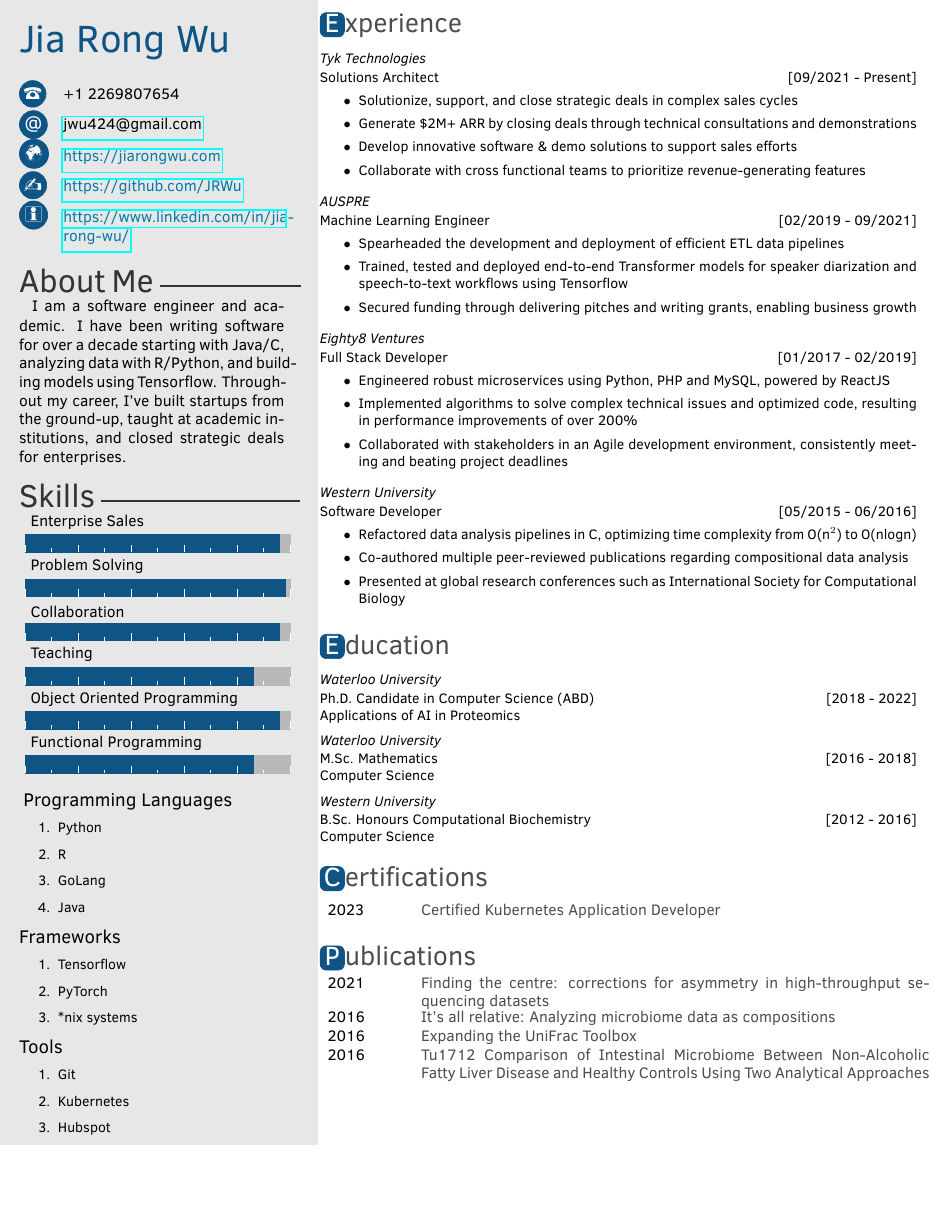
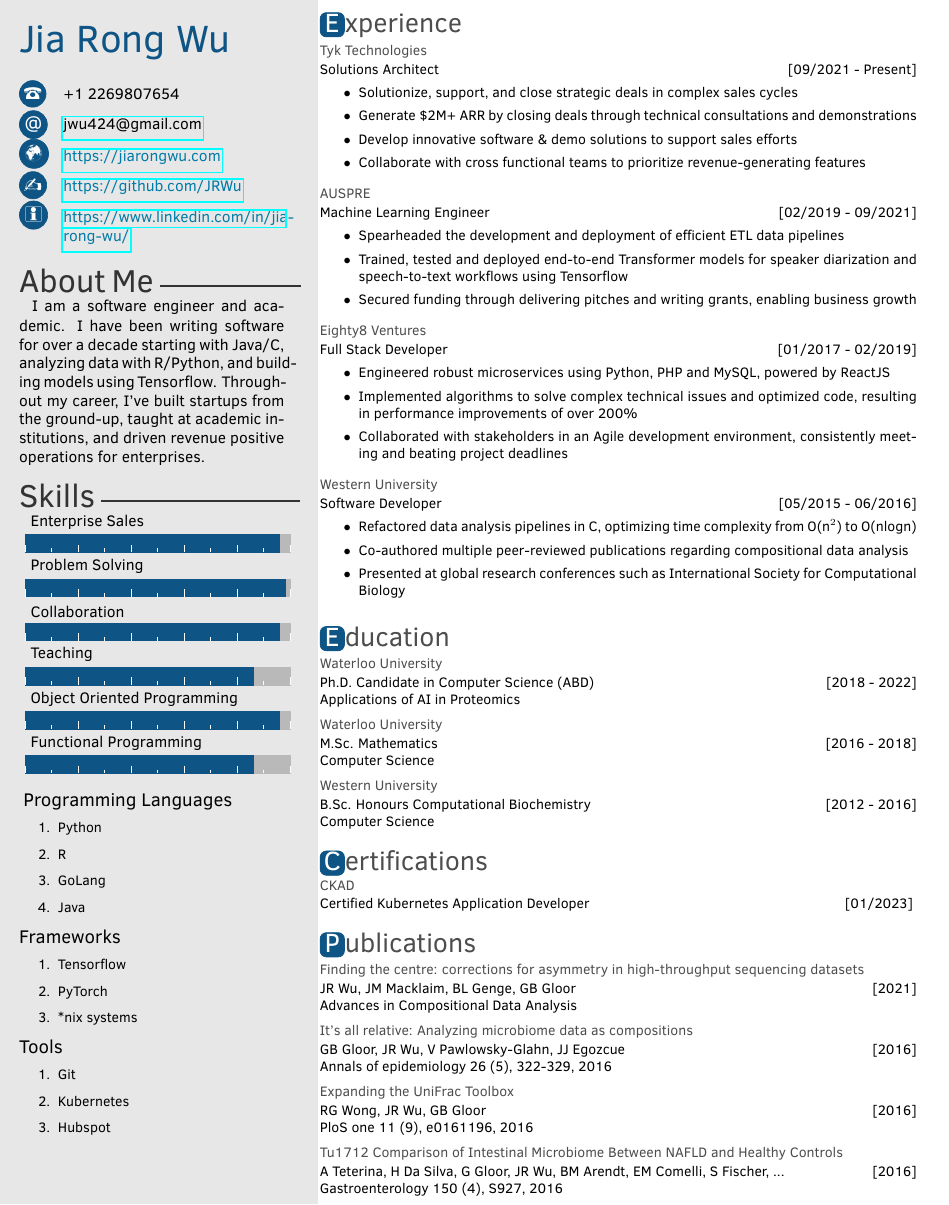
Before and after one commit to JRWu/cv, a LaTeX CV (Twenty-Seconds_cv.tex, which reads twentysecondcv.cls): part of the page, cut so that both start at the same text, the shorter picture padded with empty space. Compiled offline with pdfLaTeX.

Commit message:
Updating with further content and formatting.

```diff
--- a/Twenty-Seconds_cv.tex
+++ b/Twenty-Seconds_cv.tex
@@ -20,7 +20,7 @@
 \cvgithub{https://github.com/JRWu}%Github
 
 \aboutme{
-I am a software engineer and academic. I have been writing software for over a decade starting with Java/C, analyzing data with R/Python, and building models using Tensorflow. Throughout my career, I've built startups from the ground-up, taught at academic institutions, and closed strategic deals for enterprises.
+I am a software engineer and academic. I have been writing software for over a decade starting with Java/C, analyzing data with R/Python, and building models using Tensorflow. Throughout my career, I've built startups from the ground-up, taught at academic institutions, and driven revenue positive operations for enterprises.
 } %About me section
 
 %%%%%%%%%%%%%%%%%%%%%%%%%%%%%%%%%%%%%%%%%%%%%%%%%%%%%%%%%%%%%%
@@ -78,7 +78,7 @@ I am a software engineer and academic. I have been writing software for over a d
 % APIs, Applications of Artificial Intelligence, and Academia.
 
 \section{Experience}
-\vspace{-5px}
+\vspace{-10px}
 
 \begin{twenty}
   \twentyitem
@@ -135,7 +135,7 @@ I am a software engineer and academic. I have been writing software for over a d
 
 
 \section{Education}
-\vspace{-5px}
+\vspace{-10px}
 %%%%%%%%%%%%%%%%%%%%%%%%%%%%%%%%%%%%%%%%%%
 %%%%%%%%%%%%%TWENTY LIST ITEMS%%%%%%%%%%%%%%
 %%    Four arguments: date; title; where; description %%%%
@@ -160,14 +160,15 @@ I am a software engineer and academic. I have been writing software for over a d
 
 
 \section{Certifications}
-\vspace{-5px}
+\vspace{-12px}
 
-\begin{twentyshort}
-  \twentyitemshort
-    {2023}
+\begin{twenty}
+    \twentyitem
+    {CKAD}
     {Certified Kubernetes Application Developer}
-\end{twentyshort}
-
+    {[01/2023]}
+    {}
+\end{twenty}
 
 %%%%%%%%%%%%%%%%%%%%%%%%%%%%%%%%%%%%%%%%%%
 %%%%%%%%%TWENTY LIST SHORTITEMS%%%%%%%%%%%%%%
@@ -176,20 +177,29 @@ I am a software engineer and academic. I have been writing software for over a d
 \section{Publications}
 \vspace{-10px}
 
-\begin{twentyshort}
-  \twentyitemshort
-    {2021}
+\begin{twenty}
+  \twentyitem
     {Finding the centre: corrections for asymmetry in high-throughput sequencing datasets}
-  \twentyitemshort
-    {2016}
+    {JR Wu, JM Macklaim, BL Genge, GB Gloor}
+    {[2021] \\}
+    {Advances in Compositional Data Analysis}
+  \twentyitem
     {It's all relative: Analyzing microbiome data as compositions}
-  \twentyitemshort
-    {2016}
+    {GB Gloor, JR Wu, V Pawlowsky-Glahn, JJ Egozcue}
+    {[2016] \\}
+    {Annals of epidemiology 26 (5), 322-329, 2016}
+  \twentyitem
     {Expanding the UniFrac Toolbox}
-  \twentyitemshort
-    {2016}
-    {Tu1712 Comparison of Intestinal Microbiome Between Non-Alcoholic Fatty Liver Disease and Healthy Controls Using Two Analytical Approaches}
-\end{twentyshort}
+    {RG Wong, JR Wu, GB Gloor}
+    {[2016] \\}
+    {PloS one 11 (9), e0161196, 2016}
+  \twentyitem
+    {Tu1712 Comparison of Intestinal Microbiome Between NAFLD and Healthy Controls}
+    {A Teterina, H Da Silva, G Gloor, JR Wu, BM Arendt, EM Comelli, S Fischer, ...}
+    {[2016] \\}
+    {Gastroenterology 150 (4), S927, 2016}
+\end{twenty}
+\vspace{-10px}
 
 %%%%%%%%%%%%%%%%%%%%
 %%%%%ENDBODY%%%%%%%%
--- a/twentysecondcv.cls
+++ b/twentysecondcv.cls
@@ -286,7 +286,7 @@
 }
 \renewcommand{\bfseries}{\color{headercolor}}
 \newcommand{\twentyitem}[4]{%
-  \small{\textit{#1}} \\
+  \small{\textbf{#1}} \\
   \parbox[t]{13.5cm}{% Width of the summary box
     \small{#2}
     \hfill
@@ -334,7 +334,7 @@
 \renewcommand{\bfseries}{\color{headercolor}}
 \newcommand{\twentyitemshorticon}[3]{%
   \hspace{3pt}\faicon{#1}\hspace{3pt}#2&
-      \parbox[t]{11.5cm}{%
+      \parbox[t]{10.5cm}{%
     \textbf{#3}%
   }\\}
 
```
Also changed, not shown: Twenty-Seconds_cv.pdf, Twenty-Seconds_cv.tex (2 more changed lines).
